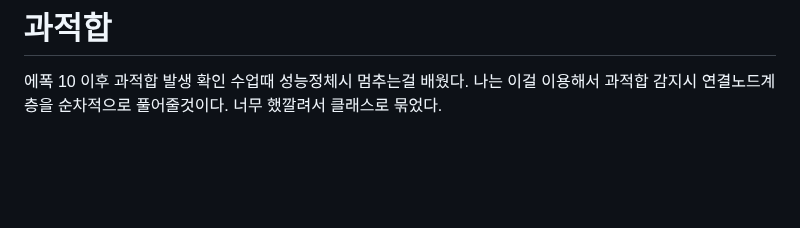
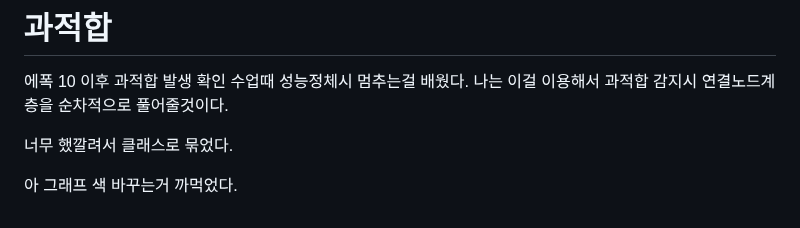
Before and after one commit to Gooainekorea/PlantNet, a Markdown page: PlantNet_ML/PlantNet_ML.md, the part around the change. Rendered like a GitHub page; blank space fills up the shorter version.

Commit message:
검증지표 그래프 색변경 해야됨

```diff
--- a/PlantNet_ML/PlantNet_ML.md
+++ b/PlantNet_ML/PlantNet_ML.md
@@ -91,4 +91,7 @@ CUDA 버전 확인: nvidia-smi
 # 과적합
 에폭 10 이후 과적합 발생 확인
 수업때 성능정체시 멈추는걸 배웠다. 나는 이걸 이용해서 과적합 감지시 연결노드계층을 순차적으로 풀어줄것이다.
+
 너무 했깔려서 클래스로 묶었다.
+
+아 그래프 색 바꾸는거 까먹었다.
```
